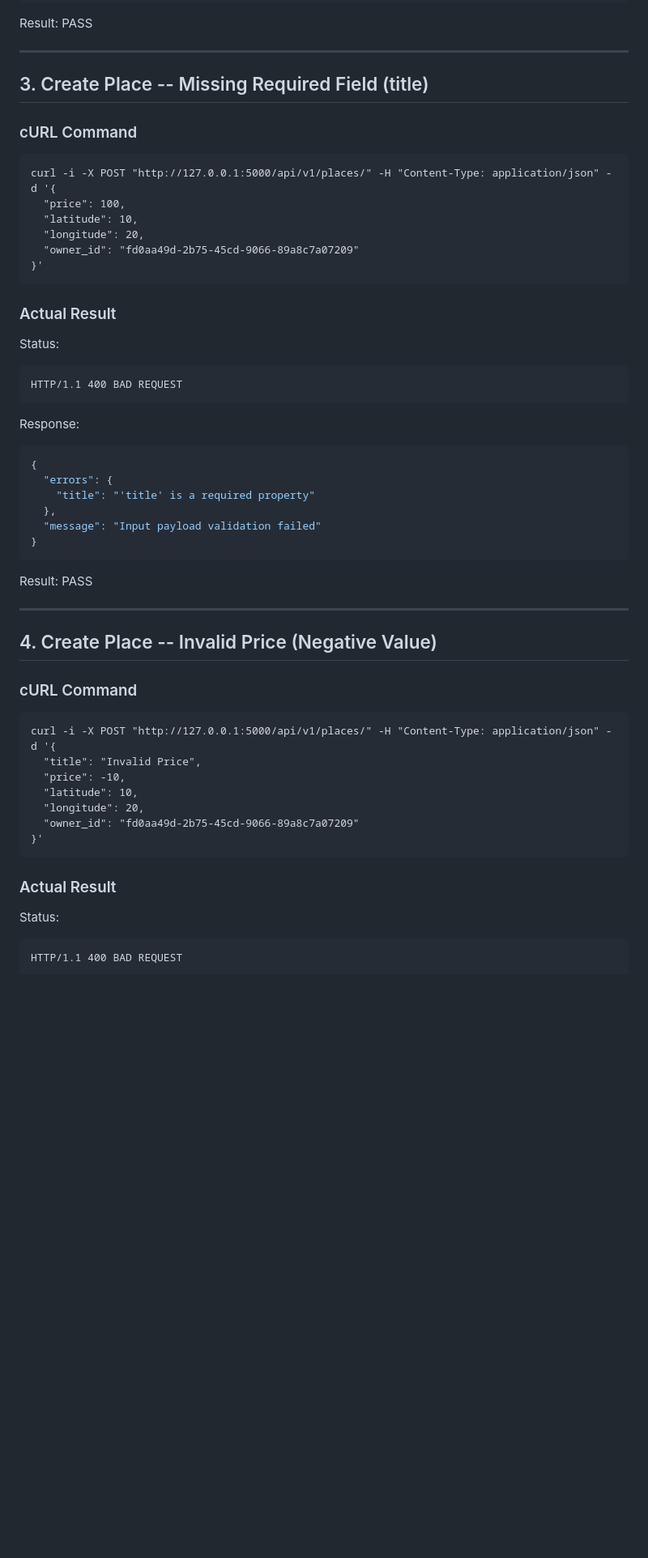
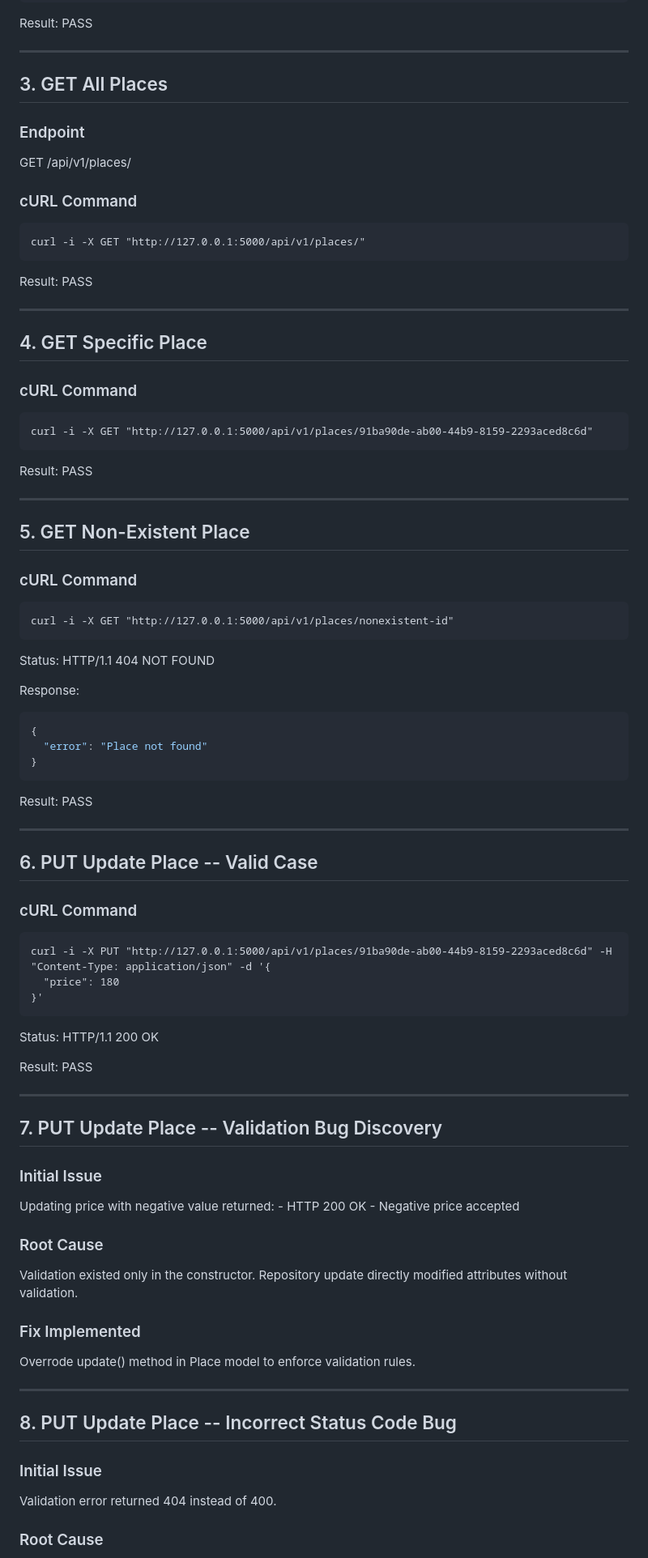
Before and after one commit to TheKasman/holberton-hbnb, a Markdown page: part2/docs/place_testing.md, the part around one of its changes. Shown at 81% size. Drawn GitHub-style; blank space fills up the shorter version.

Commit message:
docs(place): document integration testing results and validation fixes

````diff
--- a/part2/docs/place_testing.md
+++ b/part2/docs/place_testing.md
@@ -109,31 +94,43 @@ Result: PASS
 
 ---
 
-## 3. Create Place -- Missing Required Field (title)
+## 3. GET All Places
+
+### Endpoint
+
+GET /api/v1/places/
 
 ### cURL Command
 
-    curl -i -X POST "http://127.0.0.1:5000/api/v1/places/" -H "Content-Type: application/json" -d '{
-      "price": 100,
-      "latitude": 10,
-      "longitude": 20,
-      "owner_id": "fd0aa49d-2b75-45cd-9066-89a8c7a07209"
-    }'
+    curl -i -X GET "http://127.0.0.1:5000/api/v1/places/"
 
-### Actual Result
+Result: PASS
 
-Status:
+---
 
-    HTTP/1.1 400 BAD REQUEST
+## 4. GET Specific Place
+
+### cURL Command
+
+    curl -i -X GET "http://127.0.0.1:5000/api/v1/places/91ba90de-ab00-44b9-8159-2293aced8c6d"
+
+Result: PASS
+
+---
+
+## 5. GET Non-Existent Place
+
+### cURL Command
+
+    curl -i -X GET "http://127.0.0.1:5000/api/v1/places/nonexistent-id"
+
+Status: HTTP/1.1 404 NOT FOUND
 
 Response:
 
 ```json
 {
-  "errors": {
-    "title": "'title' is a required property"
-  },
-  "message": "Input payload validation failed"
+  "error": "Place not found"
 }
 ```
 
@@ -141,20 +138,43 @@ Result: PASS
 
 ---
 
-## 4. Create Place -- Invalid Price (Negative Value)
+## 6. PUT Update Place -- Valid Case
 
 ### cURL Command
 
-    curl -i -X POST "http://127.0.0.1:5000/api/v1/places/" -H "Content-Type: application/json" -d '{
-      "title": "Invalid Price",
-      "price": -10,
-      "latitude": 10,
-      "longitude": 20,
-      "owner_id": "fd0aa49d-2b75-45cd-9066-89a8c7a07209"
+    curl -i -X PUT "http://127.0.0.1:5000/api/v1/places/91ba90de-ab00-44b9-8159-2293aced8c6d" -H "Content-Type: application/json" -d '{
+      "price": 180
     }'
 
-### Actual Result
+Status: HTTP/1.1 200 OK
 
-Status:
+Result: PASS
 
-    HTTP/1.1 400 BAD REQUEST
+---
+
+## 7. PUT Update Place -- Validation Bug Discovery
+
+### Initial Issue
+
+Updating price with negative value returned: - HTTP 200 OK - Negative
+price accepted
+
+### Root Cause
+
+Validation existed only in the constructor. Repository update directly
+modified attributes without validation.
+
+### Fix Implemented
+
+Overrode update() method in Place model to enforce validation rules.
+
+---
+
+## 8. PUT Update Place -- Incorrect Status Code Bug
+
+### Initial Issue
+
+Validation error returned 404 instead of 400.
+
+### Root Cause
+
````
Also changed, not shown: other parts of part2/docs/place_testing.md (+25 -102 lines).
